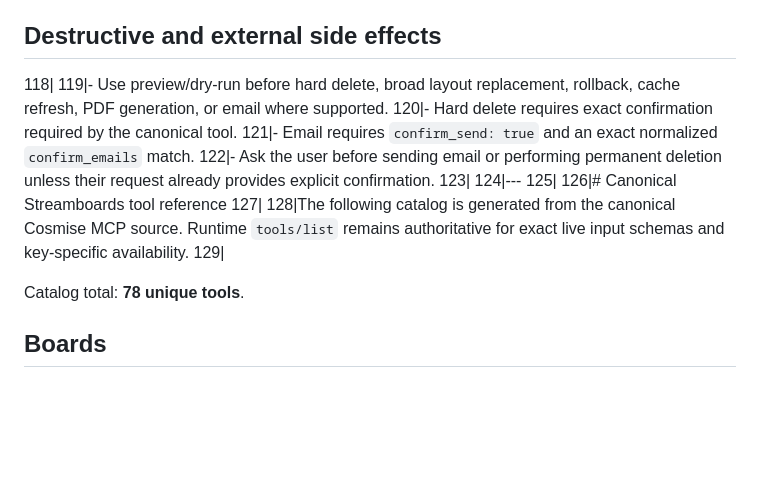
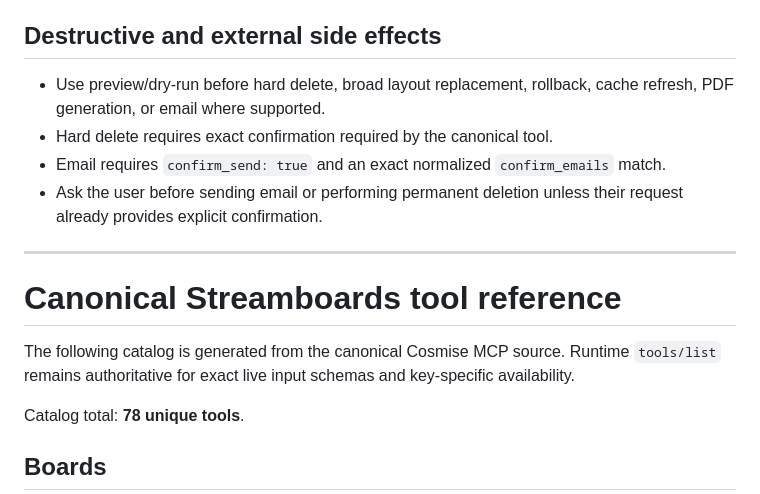
Before and after one commit to symposium-apps/cosmise-streamboards, a Markdown page: docs/AGENT.md, the part around one of its changes. Rendered like a GitHub page; blank space fills up the shorter version.

```diff
--- a/docs/AGENT.md
+++ b/docs/AGENT.md
@@ -151,18 +151,18 @@ Selection and adaptation loop:
 The app exposes read-only `GET /api/templates`, `GET /api/templates/:id`, and `cosmise_app_list_layout_templates`. There is deliberately no runtime import endpoint, MCP write tool, template database, extractor, or template-related environment configuration. Templates are versioned app assets.
 
 ## Destructive and external side effects
-118|
-119|- Use preview/dry-run before hard delete, broad layout replacement, rollback, cache refresh, PDF generation, or email where supported.
-120|- Hard delete requires exact confirmation required by the canonical tool.
-121|- Email requires `confirm_send: true` and an exact normalized `confirm_emails` match.
-122|- Ask the user before sending email or performing permanent deletion unless their request already provides explicit confirmation.
-123|
-124|---
-125|
-126|# Canonical Streamboards tool reference
-127|
-128|The following catalog is generated from the canonical Cosmise MCP source. Runtime `tools/list` remains authoritative for exact live input schemas and key-specific availability.
-129|
+
+- Use preview/dry-run before hard delete, broad layout replacement, rollback, cache refresh, PDF generation, or email where supported.
+- Hard delete requires exact confirmation required by the canonical tool.
+- Email requires `confirm_send: true` and an exact normalized `confirm_emails` match.
+- Ask the user before sending email or performing permanent deletion unless their request already provides explicit confirmation.
+
+---
+
+# Canonical Streamboards tool reference
+
+The following catalog is generated from the canonical Cosmise MCP source. Runtime `tools/list` remains authoritative for exact live input schemas and key-specific availability.
+
 
 Catalog total: **78 unique tools**.
 
```
Also changed, not shown: other parts of docs/AGENT.md (+99 -99 lines).
